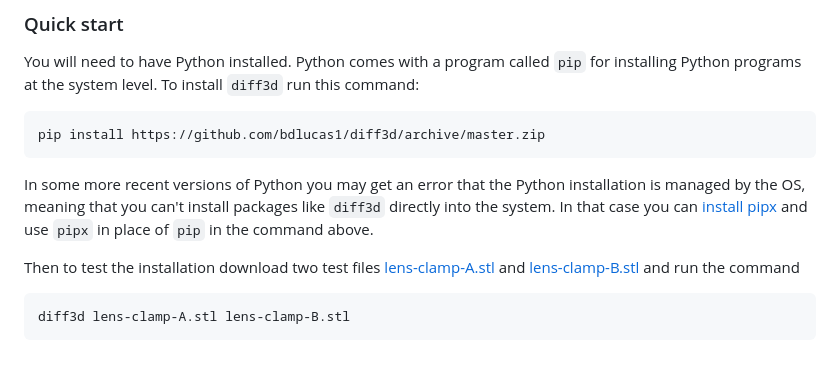
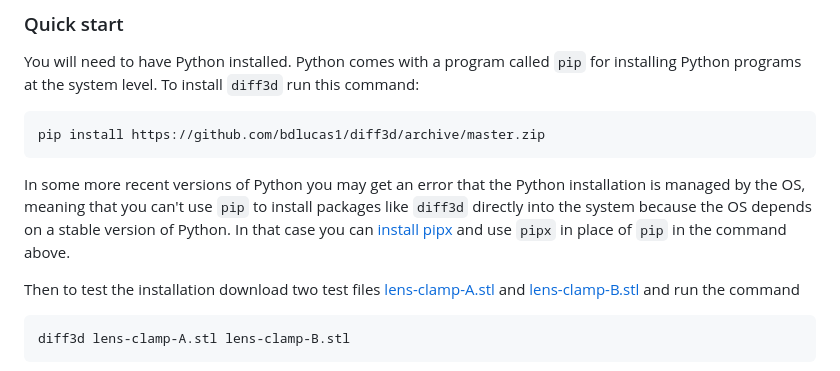
Before and after one commit to bdlucas1/diff3d, a Markdown page: README.md, the part around the change. Drawn GitHub-style.

```diff
--- a/README.md
+++ b/README.md
@@ -22,9 +22,10 @@ install `diff3d` run this command:
     pip install https://github.com/bdlucas1/diff3d/archive/master.zip
 
 In some more recent versions of Python you may get an error that the
-Python installation is managed by the OS, meaning that you can't install
-packages like `diff3d` directly into the system. In that case you can
-[install pipx](https://pipx.pypa.io/stable/installation/) and use
+Python installation is managed by the OS, meaning that you can't use
+`pip` to install packages like `diff3d` directly into the system
+because the OS depends on a stable version of Python. In that case you
+can [install pipx](https://pipx.pypa.io/stable/installation/) and use
 `pipx` in place of `pip` in the command above.
 
 Then to test the installation download two test files
```
